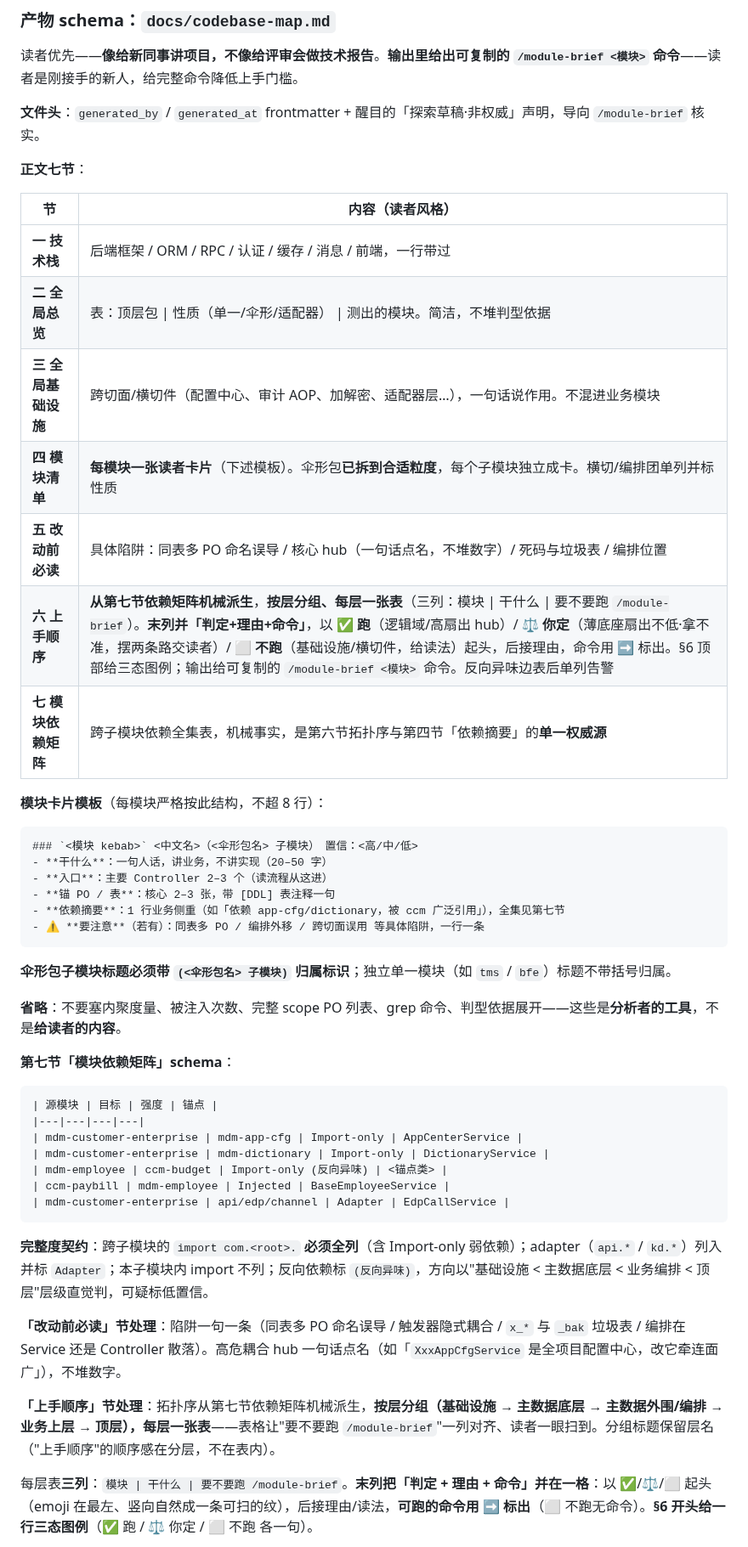
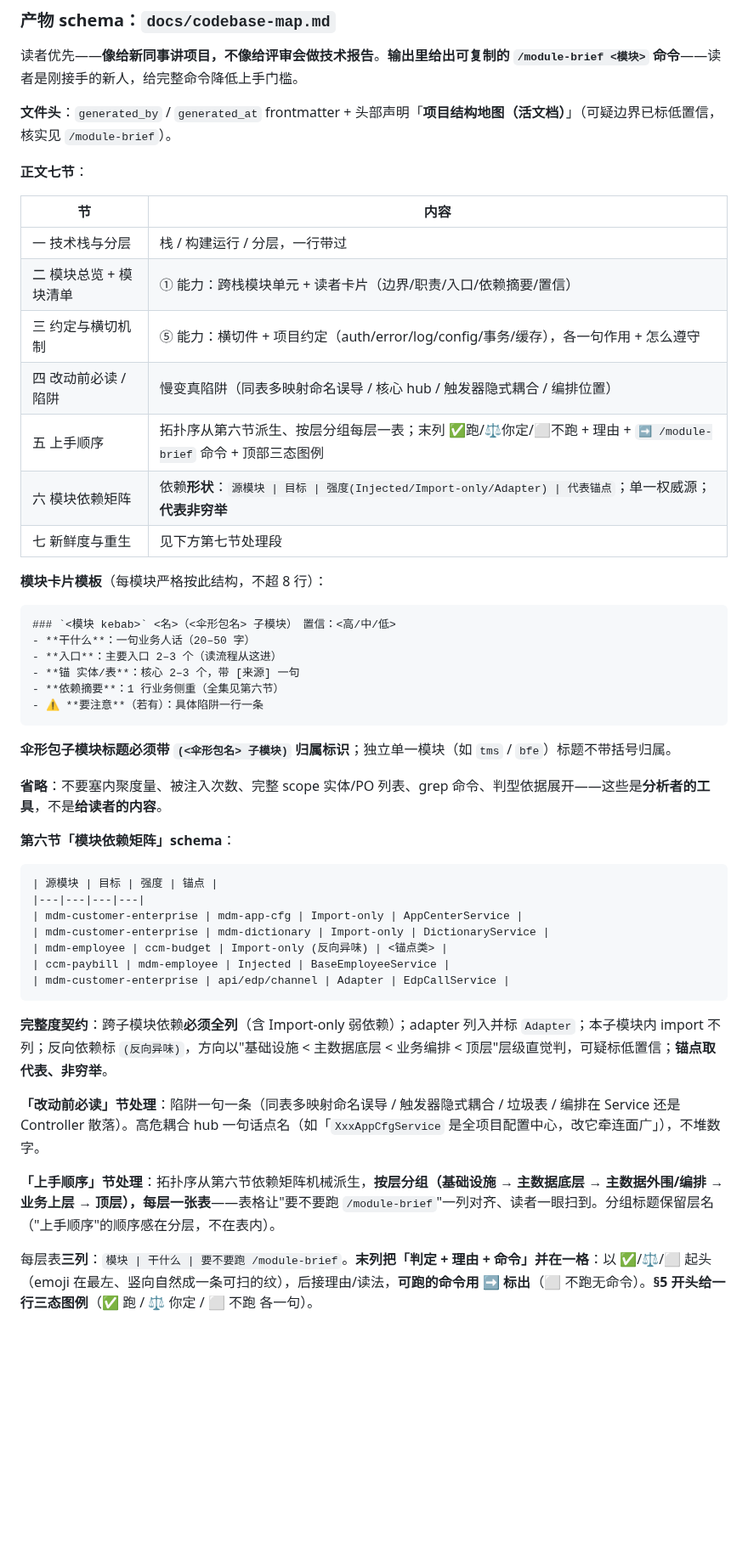
Before and after one commit to LljForge/skill-forge, a Markdown page: skills/codebase-exploration/SKILL.md, the part around one of its changes. Shown at 85% size. Rendered like a GitHub page; blank space fills up the shorter version.

Commit message:
feat(codebase-exploration): 产物 schema—7节演进(⑤升级三节+新鲜度七节) + 活文档头 + AGENTS.md 指针

````diff
--- a/skills/codebase-exploration/SKILL.md
+++ b/skills/codebase-exploration/SKILL.md
@@ -196,36 +196,36 @@ description: 帮首次接手者快速探索陌生项目、建立结构认知的
 
 读者优先——**像给新同事讲项目，不像给评审会做技术报告**。**输出里给出可复制的 `/module-brief <模块>` 命令**——读者是刚接手的新人，给完整命令降低上手门槛。
 
-**文件头**：`generated_by` / `generated_at` frontmatter + 醒目的「探索草稿·非权威」声明，导向 `/module-brief` 核实。
+**文件头**：`generated_by` / `generated_at` frontmatter + 头部声明「**项目结构地图（活文档）**」（可疑边界已标低置信，核实见 `/module-brief`）。
 
 **正文七节**：
 
-| 节 | 内容（读者风格） |
+| 节 | 内容 |
 |---|---|
-| **一 技术栈** | 后端框架 / ORM / RPC / 认证 / 缓存 / 消息 / 前端，一行带过 |
-| **二 全局总览** | 表：顶层包 \| 性质（单一/伞形/适配器） \| 测出的模块。简洁，不堆判型依据 |
-| **三 全局基础设施** | 跨切面/横切件（配置中心、审计 AOP、加解密、适配器层…），一句话说作用。不混进业务模块 |
-| **四 模块清单** | **每模块一张读者卡片**（下述模板）。伞形包**已拆到合适粒度**，每个子模块独立成卡。横切/编排团单列并标性质 |
-| **五 改动前必读** | 具体陷阱：同表多 PO 命名误导 / 核心 hub（一句话点名，不堆数字）/ 死码与垃圾表 / 编排位置 |
-| **六 上手顺序** | **从第七节依赖矩阵机械派生**，**按层分组、每层一张表**（三列：模块 \| 干什么 \| 要不要跑 `/module-brief`）。**末列并「判定+理由+命令」**，以 **✅ 跑**（逻辑域/高扇出 hub）/ **⚖️ 你定**（薄底座扇出不低·拿不准，摆两条路交读者）/ **⬜ 不跑**（基础设施/横切件，给读法）起头，后接理由，命令用 **➡️** 标出。§6 顶部给三态图例；输出给可复制的 `/module-brief <模块>` 命令。反向异味边表后单列告警 |
-| **七 模块依赖矩阵** | 跨子模块依赖全集表，机械事实，是第六节拓扑序与第四节「依赖摘要」的**单一权威源** |
+| 一 技术栈与分层 | 栈 / 构建运行 / 分层，一行带过 |
+| 二 模块总览 + 模块清单 | ① 能力：跨栈模块单元 + 读者卡片（边界/职责/入口/依赖摘要/置信） |
+| 三 约定与横切机制 | ⑤ 能力：横切件 + 项目约定（auth/error/log/config/事务/缓存），各一句作用 + 怎么遵守 |
+| 四 改动前必读 / 陷阱 | 慢变真陷阱（同表多映射命名误导 / 核心 hub / 触发器隐式耦合 / 编排位置） |
+| 五 上手顺序 | 拓扑序从第六节派生、按层分组每层一表；末列 ✅跑/⚖️你定/⬜不跑 + 理由 + `➡️ /module-brief` 命令 + 顶部三态图例 |
+| 六 模块依赖矩阵 | 依赖**形状**：`源模块 \| 目标 \| 强度(Injected/Import-only/Adapter) \| 代表锚点`；单一权威源；**代表非穷举** |
+| 七 新鲜度与重生 | 见下方第七节处理段 |
 
 **模块卡片模板**（每模块严格按此结构，不超 8 行）：
 
 ```
-### `<模块 kebab>` <中文名>（<伞形包名> 子模块）　置信：<高/中/低>
-- **干什么**：一句人话，讲业务，不讲实现（20–50 字）
-- **入口**：主要 Controller 2–3 个（读流程从这进）
-- **锚 PO / 表**：核心 2–3 张，带 [DDL] 表注释一句
-- **依赖摘要**：1 行业务侧重（如「依赖 app-cfg/dictionary，被 ccm 广泛引用」），全集见第七节
-- ⚠️ **要注意**（若有）：同表多 PO / 编排外移 / 跨切面误用 等具体陷阱，一行一条
+### `<模块 kebab>` <名>（<伞形包名> 子模块）　置信：<高/中/低>
+- **干什么**：一句业务人话（20–50 字）
+- **入口**：主要入口 2–3 个（读流程从这进）
+- **锚 实体/表**：核心 2–3 个，带 [来源] 一句
+- **依赖摘要**：1 行业务侧重（全集见第六节）
+- ⚠️ **要注意**（若有）：具体陷阱一行一条
 ```
 
 **伞形包子模块标题必须带 `(<伞形包名> 子模块)` 归属标识**；独立单一模块（如 `tms` / `bfe`）标题不带括号归属。
 
-**省略**：不要塞内聚度量、被注入次数、完整 scope PO 列表、grep 命令、判型依据展开——这些是**分析者的工具**，不是**给读者的内容**。
+**省略**：不要塞内聚度量、被注入次数、完整 scope 实体/PO 列表、grep 命令、判型依据展开——这些是**分析者的工具**，不是**给读者的内容**。
 
-**第七节「模块依赖矩阵」schema**：
+**第六节「模块依赖矩阵」schema**：
 
 ```
 | 源模块 | 目标 | 强度 | 锚点 |
@@ -237,11 +237,11 @@ description: 帮首次接手者快速探索陌生项目、建立结构认知的
 | mdm-customer-enterprise | api/edp/channel | Adapter | EdpCallService |
 ```
 
-**完整度契约**：跨子模块的 `import com.<root>.` **必须全列**（含 Import-only 弱依赖）；adapter（`api.*` / `kd.*`）列入并标 `Adapter`；本子模块内 import 不列；反向依赖标 `(反向异味)`，方向以"基础设施 < 主数据底层 < 业务编排 < 顶层"层级直觉判，可疑标低置信。
+**完整度契约**：跨子模块依赖**必须全列**（含 Import-only 弱依赖）；adapter 列入并标 `Adapter`；本子模块内 import 不列；反向依赖标 `(反向异味)`，方向以"基础设施 < 主数据底层 < 业务编排 < 顶层"层级直觉判，可疑标低置信；**锚点取代表、非穷举**。
 
-**「改动前必读」节处理**：陷阱一句一条（同表多 PO 命名误导 / 触发器隐式耦合 / `x_*` 与 `_bak` 垃圾表 / 编排在 Service 还是 Controller 散落）。高危耦合 hub 一句话点名（如「`XxxAppCfgService` 是全项目配置中心，改它牵连面广」），不堆数字。
+**「改动前必读」节处理**：陷阱一句一条（同表多映射命名误导 / 触发器隐式耦合 / 垃圾表 / 编排在 Service 还是 Controller 散落）。高危耦合 hub 一句话点名（如「`XxxAppCfgService` 是全项目配置中心，改它牵连面广」），不堆数字。
 
-**「上手顺序」节处理**：拓扑序从第七节依赖矩阵机械派生，**按层分组（基础设施 → 主数据底层 → 主数据外围/编排 → 业务上层 → 顶层），每层一张表**——表格让"要不要跑 `/module-brief`"一列对齐、读者一眼扫到。分组标题保留层名（"上手顺序"的顺序感在分层，不在表内）。
+**「上手顺序」节处理**：拓扑序从第六节依赖矩阵机械派生，**按层分组（基础设施 → 主数据底层 → 主数据外围/编排 → 业务上层 → 顶层），每层一张表**——表格让"要不要跑 `/module-brief`"一列对齐、读者一眼扫到。分组标题保留层名（"上手顺序"的顺序感在分层，不在表内）。
 
-每层表**三列**：`模块 | 干什么 | 要不要跑 /module-brief`。**末列把「判定 + 理由 + 命令」并在一格**：以 ✅/⚖️/⬜ 起头（emoji 在最左、竖向自然成一条可扫的纹），后接理由/读法，**可跑的命令用 ➡️ 标出**（⬜ 不跑无命令）。**§6 开头给一行三态图例**（✅ 跑 / ⚖️ 你定 / ⬜ 不跑 各一句）。
+每层表**三列**：`模块 | 干什么 | 要不要跑 /module-brief`。**末列把「判定 + 理由 + 命令」并在一格**：以 ✅/⚖️/⬜ 起头（emoji 在最左、竖向自然成一条可扫的纹），后接理由/读法，**可跑的命令用 ➡️ 标出**（⬜ 不跑无命令）。**§5 开头给一行三态图例**（✅ 跑 / ⚖️ 你定 / ⬜ 不跑 各一句）。
 
````
Also changed, not shown: other parts of skills/codebase-exploration/SKILL.md (+13 -2 lines).
